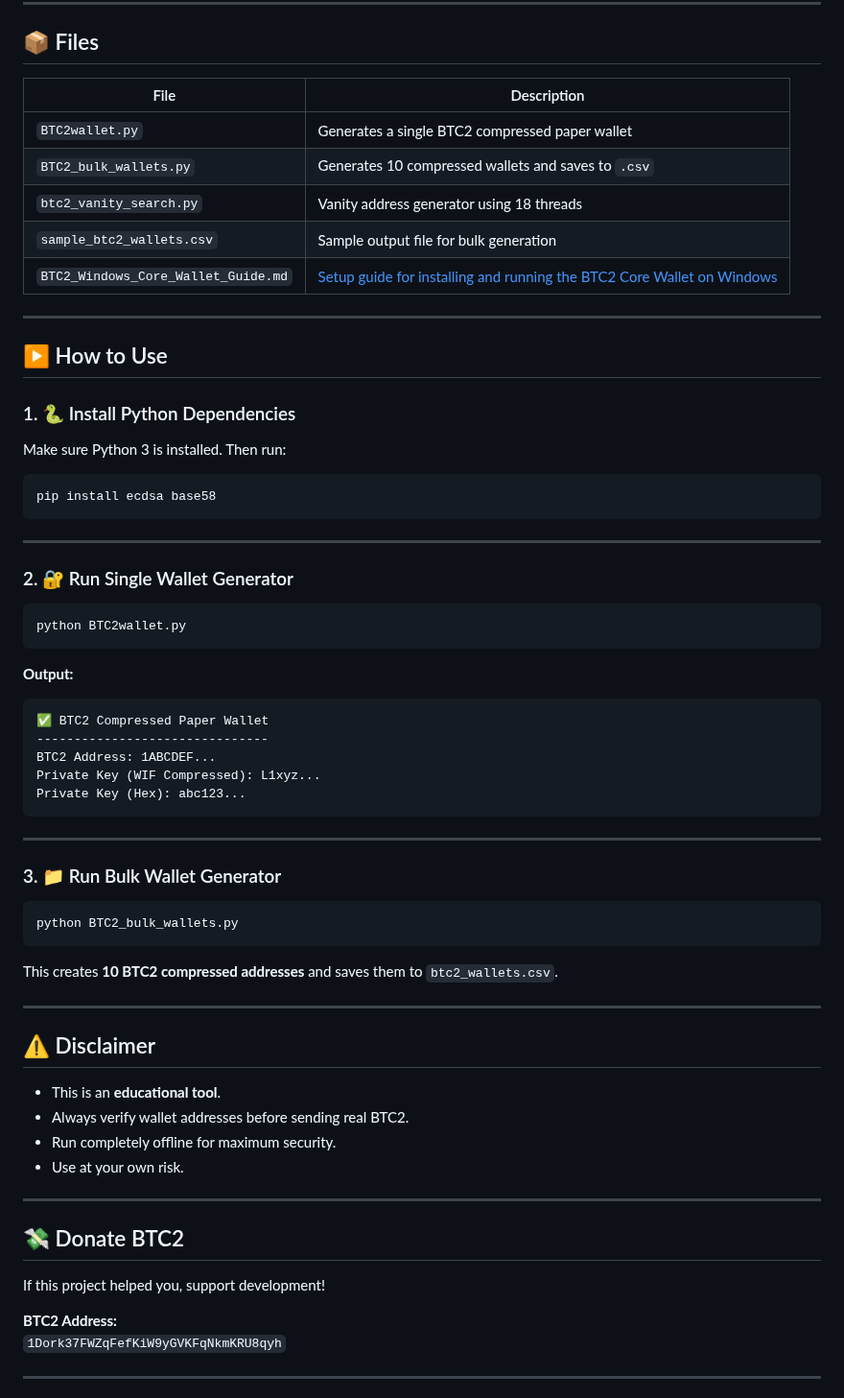
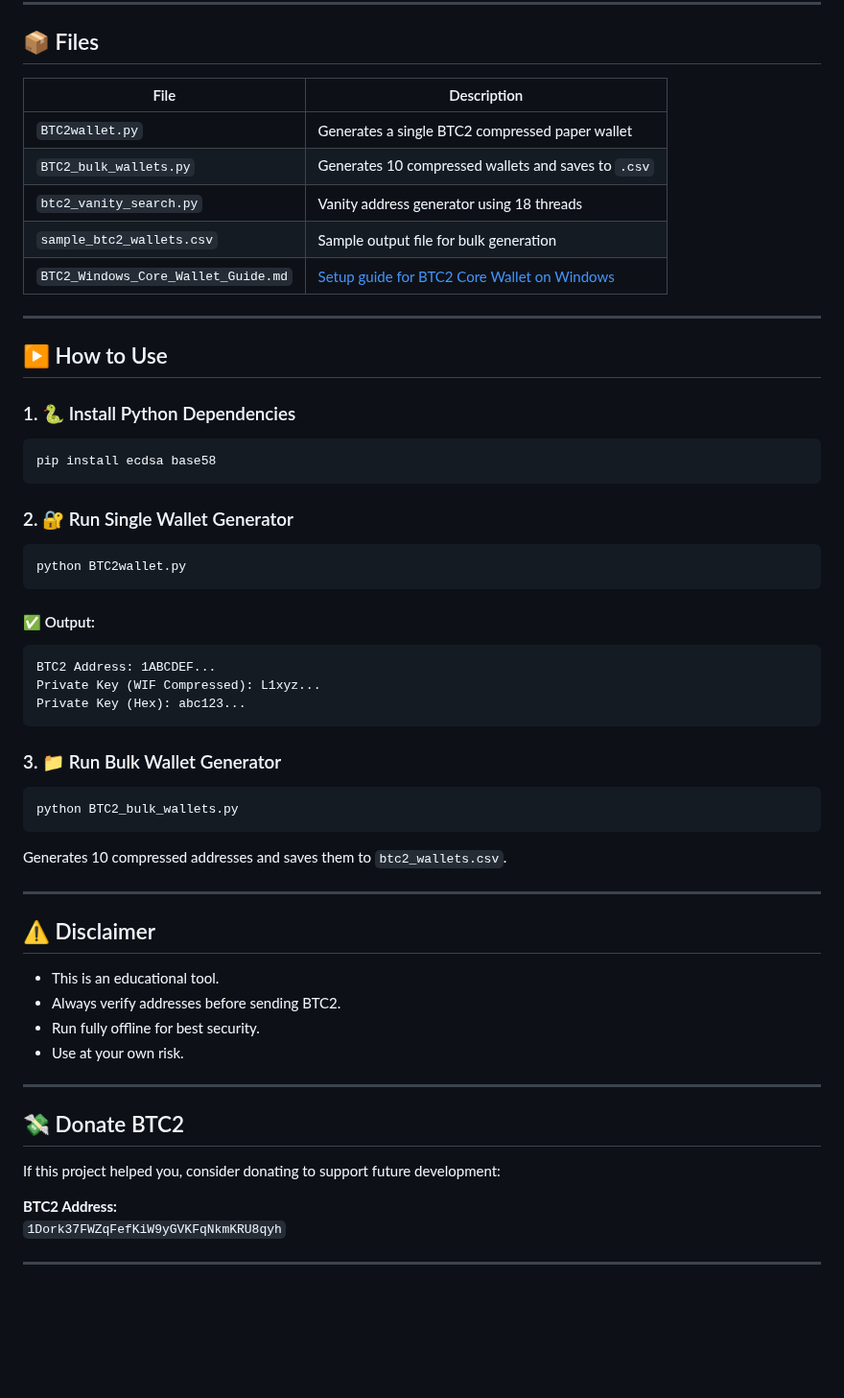
Before and after one commit to TheCrazyDoc/btc2-address-tool, a Markdown page: README.md, the part around one of its changes. Shown at 96% size. Rendered like a GitHub page; blank space fills up the shorter version.

````diff
--- a/README.md
+++ b/README.md
@@ -66,14 +77,13 @@ Hex: 7b8090ab45950316ac75fd654b71be4b9380dbda31d522dab06aa7d377876c85
 
 ## 📦 Files
 
-| File                         | Description                                                        |
-|------------------------------|--------------------------------------------------------------------|
-| `BTC2wallet.py`              | Generates a single BTC2 compressed paper wallet                    |
-| `BTC2_bulk_wallets.py`       | Generates 10 compressed wallets and saves to `.csv`                |
-| `btc2_vanity_search.py`      | Vanity address generator using 18 threads                          |
-| `sample_btc2_wallets.csv`    | Sample output file for bulk generation                             |
-| `BTC2_Windows_Core_Wallet_Guide.md` | [Setup guide for installing and running the BTC2 Core Wallet on Windows](./BTC2_Windows_Core_Wallet_Guide.md) |
-
+| File                          | Description                                                        |
+|-------------------------------|--------------------------------------------------------------------|
+| `BTC2wallet.py`               | Generates a single BTC2 compressed paper wallet                    |
+| `BTC2_bulk_wallets.py`        | Generates 10 compressed wallets and saves to `.csv`                |
+| `btc2_vanity_search.py`       | Vanity address generator using 18 threads                          |
+| `sample_btc2_wallets.csv`     | Sample output file for bulk generation                             |
+| `BTC2_Windows_Core_Wallet_Guide.md` | [Setup guide for BTC2 Core Wallet on Windows](./BTC2_Windows_Core_Wallet_Guide.md) |
 
 ---
 
@@ -81,13 +91,9 @@ Hex: 7b8090ab45950316ac75fd654b71be4b9380dbda31d522dab06aa7d377876c85
 
 ### 1. 🐍 Install Python Dependencies
 
-Make sure Python 3 is installed. Then run:
-
 ```bash
 pip install ecdsa base58
 ```
-
----
 
 ### 2. 🔐 Run Single Wallet Generator
 
@@ -95,17 +101,13 @@ pip install ecdsa base58
 python BTC2wallet.py
 ```
 
-**Output:**
+#### ✅ Output:
 
 ```
-✅ BTC2 Compressed Paper Wallet
--------------------------------
 BTC2 Address: 1ABCDEF...
 Private Key (WIF Compressed): L1xyz...
 Private Key (Hex): abc123...
 ```
-
----
 
 ### 3. 📁 Run Bulk Wallet Generator
 
@@ -113,22 +115,22 @@ Private Key (Hex): abc123...
 python BTC2_bulk_wallets.py
 ```
 
-This creates **10 BTC2 compressed addresses** and saves them to `btc2_wallets.csv`.
+Generates 10 compressed addresses and saves them to `btc2_wallets.csv`.
 
 ---
 
 ## ⚠️ Disclaimer
 
-- This is an **educational tool**.
-- Always verify wallet addresses before sending real BTC2.
-- Run completely offline for maximum security.
+- This is an educational tool.
+- Always verify addresses before sending BTC2.
+- Run fully offline for best security.
 - Use at your own risk.
 
 ---
 
 ## 💸 Donate BTC2
 
-If this project helped you, support development!
+If this project helped you, consider donating to support future development:
 
 **BTC2 Address:**
 `1Dork37FWZqFefKiW9yGVKFqNkmKRU8qyh`
````
Also changed, not shown: other parts of README.md (+28 -17 lines).
